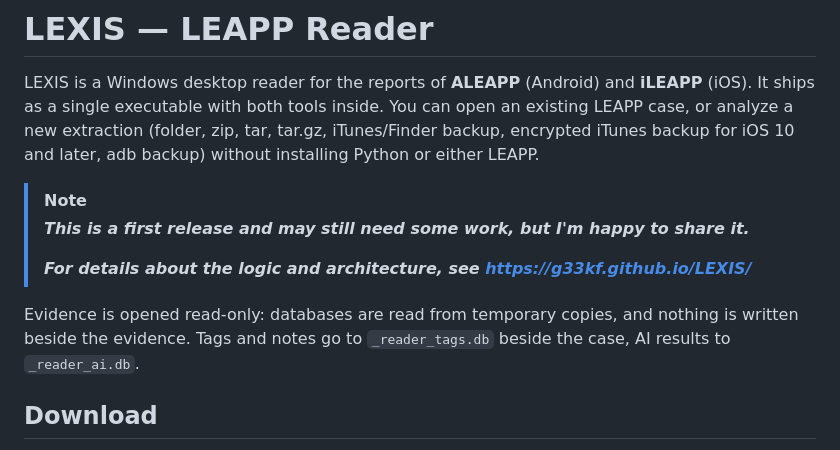
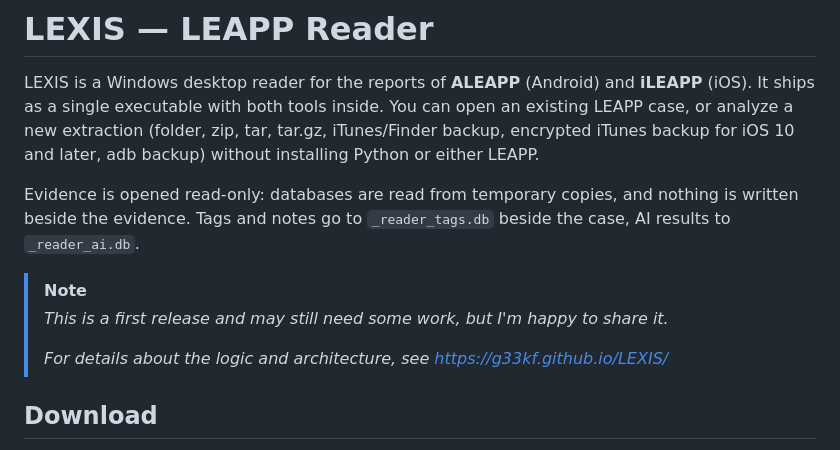
Before and after one commit to G33KF/LEXIS, a Markdown page: README.md, the part around the change. Drawn GitHub-style.

Commit message:
Refine README content and formatting
Updated README to improve clarity and formatting.

Signed-off-by: GEEKF <gerdi.koci@gk-forensics.com>

```diff
--- a/README.md
+++ b/README.md
@@ -5,16 +5,15 @@ It ships as a single executable with both tools inside. You can open an existing
 or analyze a new extraction (folder, zip, tar, tar.gz, iTunes/Finder backup, encrypted iTunes
 backup for iOS 10 and later, adb backup) without installing Python or either LEAPP.
 
-
-> [!NOTE]
-> ***This is a first release and may still need some work, but I'm happy to share it.***
->
-> ***For details about the logic and architecture, see https://g33kf.github.io/LEXIS/***
-
-
 Evidence is opened read-only: databases are read from temporary copies, and nothing is written
 beside the evidence. Tags and notes go to `_reader_tags.db` beside the case, AI results to
 `_reader_ai.db`.
+
+> [!NOTE]
+> *This is a first release and may still need some work, but I'm happy to share it.*
+>
+> *For details about the logic and architecture, see https://g33kf.github.io/LEXIS/*
+
 
 ## Download
 
```
